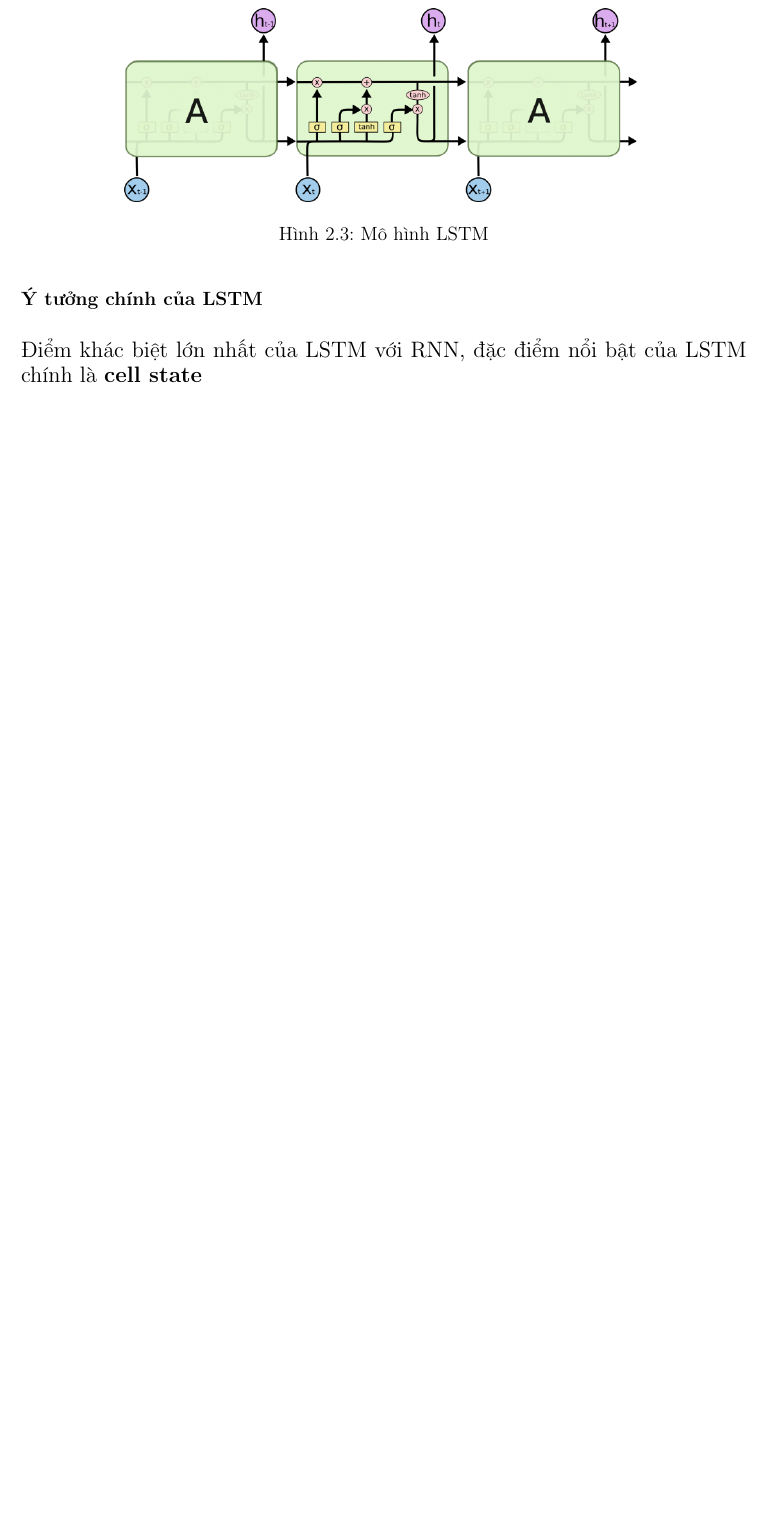
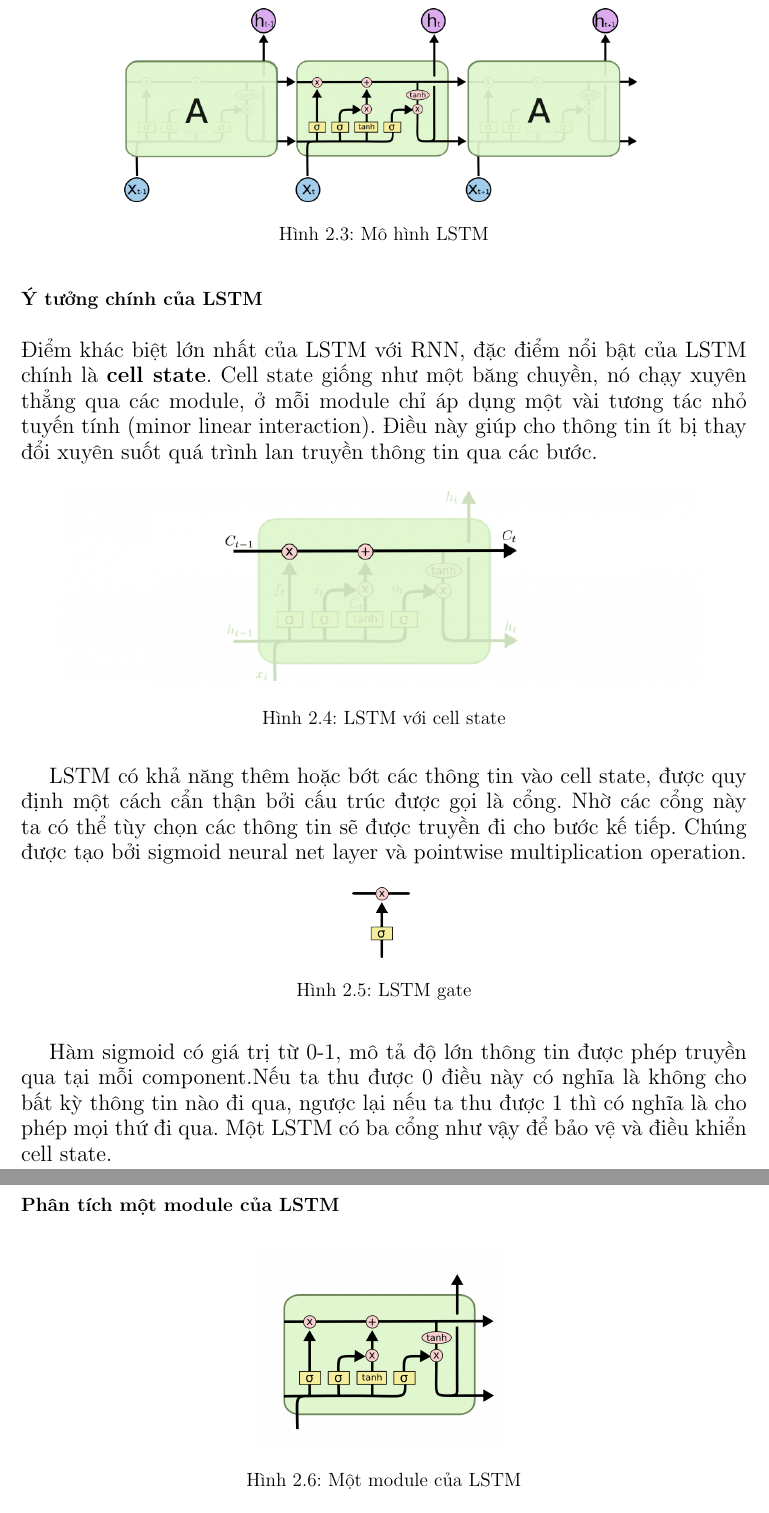
Before and after one commit to anhtu95/NLP_Report, a LaTeX document (report/report.tex): part of page 10 of 13 before the commit and two parts of pages 9 and 10 of 14 after it, the two joined at a grey line, cut so that both start at the same text, the shorter picture padded with empty space. Compiled offline with pdfLaTeX.

Commit message:
[anhtu][report: update and compelete lstm

```diff
--- a/report/report.tex
+++ b/report/report.tex
@@ -149,4 +149,24 @@ Mạng LSTM là một dạng đặc biệt của mạng RNN. LSTM được thi
 \end{figure}
 
 \subsubsection{Ý tưởng chính của LSTM}
-Điểm khác biệt lớn nhất của LSTM với RNN, đặc điểm nổi bật của LSTM chính là \textbf{cell state}
+\par Điểm khác biệt lớn nhất của LSTM với RNN, đặc điểm nổi bật của LSTM chính là \textbf{cell state}. Cell state giống như một băng chuyền, nó chạy xuyên thẳng qua các module, ở mỗi module chỉ áp dụng một vài tương tác nhỏ tuyến tính (minor linear interaction). Điều này giúp cho thông tin ít bị thay đổi xuyên suốt quá trình lan truyền thông tin qua các bước.
+\begin{figure}[H]
+\centering
+\includegraphics[scale=0.5]{lstm_cellstate.png}
+\caption{LSTM với cell state}
+\end{figure}
+\par LSTM có khả năng thêm hoặc bớt các thông tin vào cell state, được quy định một cách cẩn thận bởi cấu trúc được gọi là cổng. Nhờ các cổng này ta có thể tùy chọn các thông tin sẽ được truyền đi cho bước kế tiếp. Chúng được tạo bởi sigmoid neural net layer và pointwise multiplication operation.
+\begin{figure}[H]
+\centering
+\includegraphics[scale=0.5]{lstm_gate.png}
+\caption{LSTM gate}
+\end{figure}
+\par Hàm sigmoid có giá trị từ 0-1, mô tả độ lớn thông tin được phép truyền qua tại mỗi component.Nếu ta thu được 0 điều này có nghĩa là không cho bất kỳ thông tin nào đi qua, ngược lại nếu ta thu được 1 thì có nghĩa là cho phép mọi thứ đi qua. Một LSTM có ba cổng như vậy để bảo vệ và điều khiển cell state.
+
+\subsubsection{Phân tích một module của LSTM}
+\begin{figure}[H]
+\centering
+\includegraphics[scale=0.5]{lstm_module.png}
+\caption{Một module của LSTM}
+\end{figure}
+\par Bước đầu tiên trong một module của LSTM là quyết định xem thông tin nào cần loại bỏ khỏi cell state. Quá trình này được thực hiện bởi một \emph{sigmoid layer} được gọi là \emph{forget gate layer}. Đầu vào là $h_{t-1}$ (thông tin đến từ bước trước đó) và $x_t$ (đầu vào tại bước hiện tại) và đầu ra là một số trong khoảng $[0,1]$. 1 là giữ lại toàn bộ thông tin, 0 là loại bỏ toàn bộ thông tin.
@@ -152,0 +189 @@ Mạng LSTM là một dạng đặc biệt của mạng RNN. LSTM được thi
+\end{figure}
```
Also changed, not shown: report/lstm_cellstate.png (added), report/lstm_gate.png (added), report/lstm_module.png (added), report/lstm_module_firststep.png (added), report/lstm_module_output.png (added), report/lstm_module_secondstep.png (added), report/lstm_module_update_cellstate.png (added), report/report.tex (25 more changed lines).
